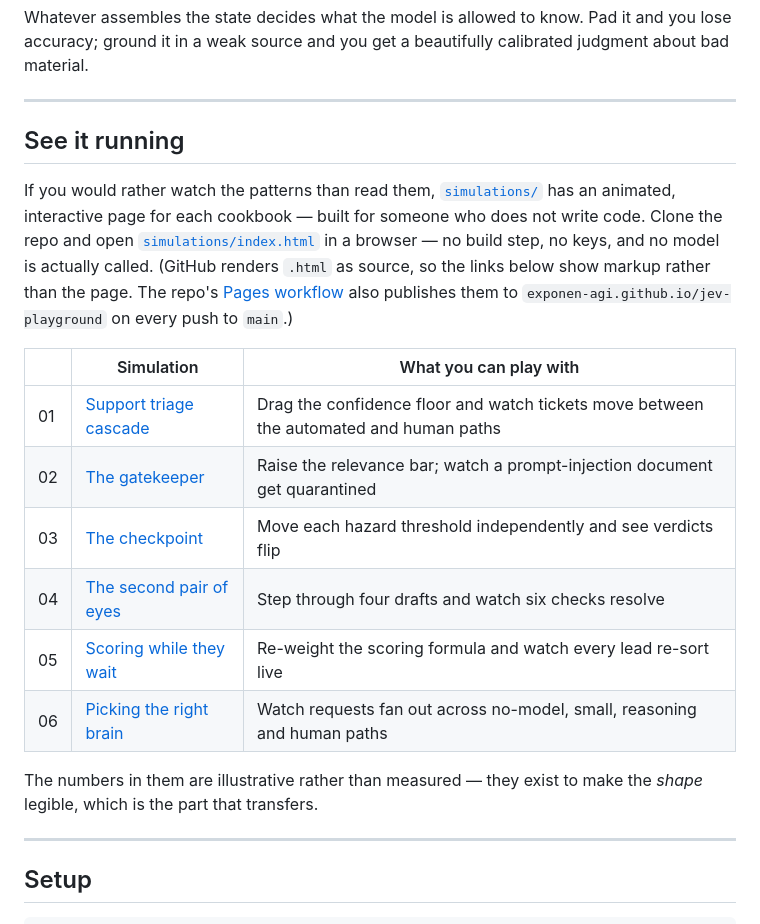
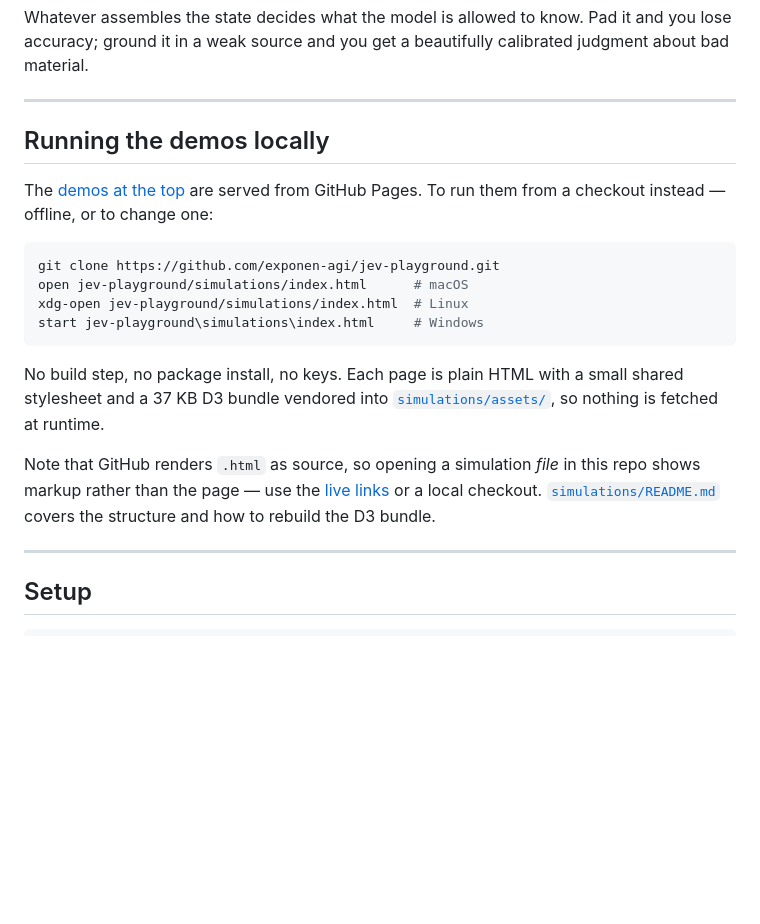
Before and after one commit to exponen-agi/jev-playground, a Markdown page: README.md, the part around one of its changes. Rendered like a GitHub page; blank space fills up the shorter version.

````diff
--- a/README.md
+++ b/README.md
@@ -578,27 +619,26 @@ bad material.
 
 ---
 
-## See it running
+## Running the demos locally
 
-If you would rather watch the patterns than read them, [`simulations/`](./simulations) has an
-animated, interactive page for each cookbook — built for someone who does not write code.
-Clone the repo and open [`simulations/index.html`](./simulations/index.html) in a browser — no
-build step, no keys, and no model is actually called. (GitHub renders `.html` as source, so the
-links below show markup rather than the page. The repo's
-[Pages workflow](./.github/workflows/pages.yml) also publishes them to
-`exponen-agi.github.io/jev-playground` on every push to `main`.)
+The [demos at the top](#see-it-before-you-read-it) are served from GitHub Pages. To run them
+from a checkout instead — offline, or to change one:
 
-| | Simulation | What you can play with |
-|---|---|---|
-| 01 | [Support triage cascade](./simulations/01-triage-cascade.html) | Drag the confidence floor and watch tickets move between the automated and human paths |
-| 02 | [The gatekeeper](./simulations/02-rag-gatekeeper.html) | Raise the relevance bar; watch a prompt-injection document get quarantined |
-| 03 | [The checkpoint](./simulations/03-agent-guardrails.html) | Move each hazard threshold independently and see verdicts flip |
-| 04 | [The second pair of eyes](./simulations/04-output-verifier.html) | Step through four drafts and watch six checks resolve |
-| 05 | [Scoring while they wait](./simulations/05-lead-scoring.html) | Re-weight the scoring formula and watch every lead re-sort live |
-| 06 | [Picking the right brain](./simulations/06-model-router.html) | Watch requests fan out across no-model, small, reasoning and human paths |
+```bash
+git clone https://github.com/exponen-agi/jev-playground.git
+open jev-playground/simulations/index.html      # macOS
+xdg-open jev-playground/simulations/index.html  # Linux
+start jev-playground\simulations\index.html     # Windows
+```
 
-The numbers in them are illustrative rather than measured — they exist to make the *shape*
-legible, which is the part that transfers.
+No build step, no package install, no keys. Each page is plain HTML with a small shared
+stylesheet and a 37 KB D3 bundle vendored into [`simulations/assets/`](./simulations/assets),
+so nothing is fetched at runtime.
+
+Note that GitHub renders `.html` as source, so opening a simulation *file* in this repo shows
+markup rather than the page — use the [live links](#see-it-before-you-read-it) or a local
+checkout. [`simulations/README.md`](./simulations/README.md) covers the structure and how to
+rebuild the D3 bundle.
 
 ---
 
````
Also changed, not shown: other parts of README.md (+47 -6 lines), simulations/README.md (+6 -0 lines), docs/lead-scoring.png (added), 1 other file.
